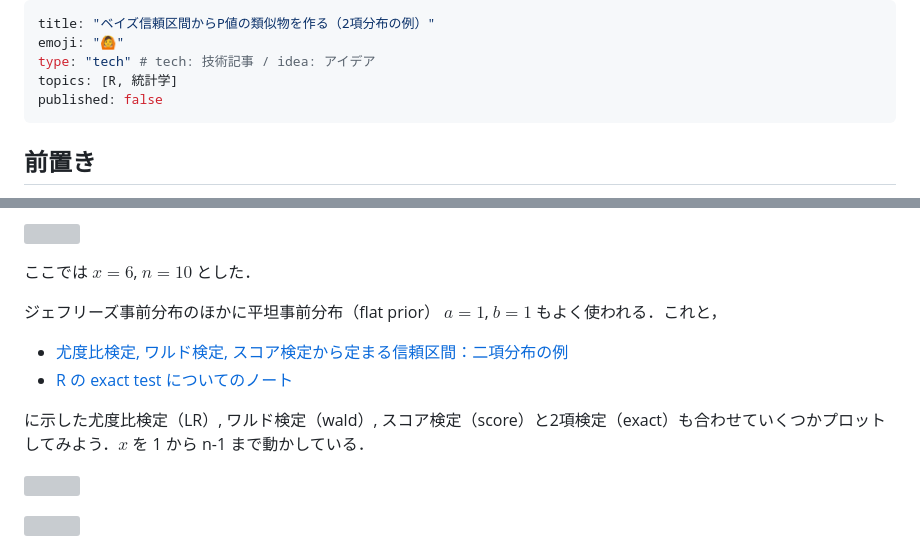
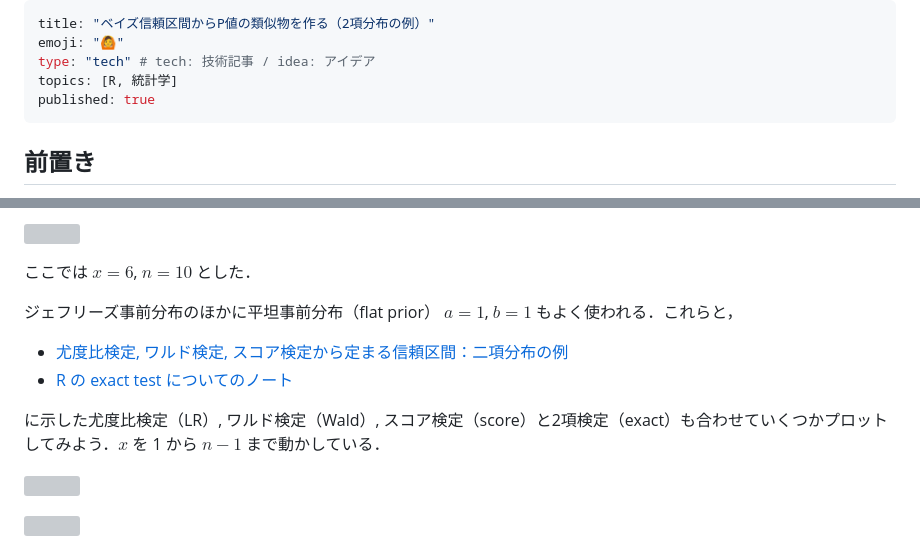
Before and after one commit to abikoushi/Zenn_content, a Markdown page: articles/bayesianpv_binom.md, 2 parts joined by grey strips. GitHub-like rendering; grey boxes are pictures that could not be loaded.

Commit message:
publish 'bayesianpv_binom'

```diff
--- a/articles/bayesianpv_binom.md
+++ b/articles/bayesianpv_binom.md
@@ -3,7 +3,7 @@ title: "ベイズ信頼区間からP値の類似物を作る（2項分布の例
 emoji: "🙆"
 type: "tech" # tech: 技術記事 / idea: アイデア
 topics: [R, 統計学]
-published: false
+published: true
 ---
 
 ## 前置き
@@ -93,12 +93,12 @@ print(p1)
 
 ここでは $x=6$, $n=10$ とした．
 
-ジェフリーズ事前分布のほかに平坦事前分布（flat prior） $a=1$, $b=1$ もよく使われる．これと，
+ジェフリーズ事前分布のほかに平坦事前分布（flat prior） $a=1$, $b=1$ もよく使われる．これらと，
 
 - [尤度比検定, ワルド検定, スコア検定から定まる信頼区間：二項分布の例](https://zenn.dev/abe2/articles/lr_wald_score_binom)
 - [R の exact test についてのノート](https://zenn.dev/abe2/articles/exact_tests_r)
 
-に示した尤度比検定（LR）, ワルド検定（wald）, スコア検定（score）と2項検定（exact）も合わせていくつかプロットしてみよう．$x$ を 1 から n-1 まで動かしている．
+に示した尤度比検定（LR）, ワルド検定（Wald）, スコア検定（score）と2項検定（exact）も合わせていくつかプロットしてみよう．$x$ を 1 から $n-1$ まで動かしている．
 
 ![](/images/bayesianpv_binom/pvalfun1.gif)
 
```
